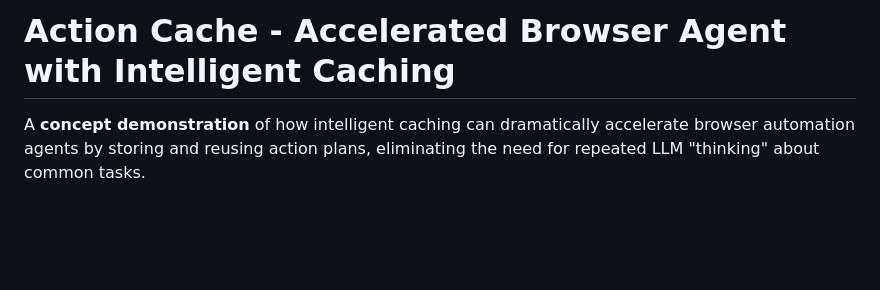
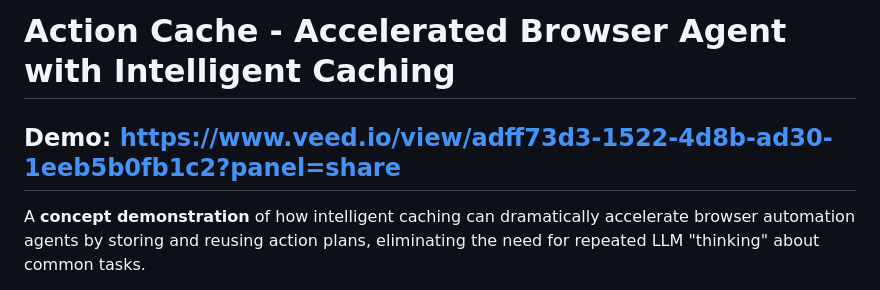
Before and after one commit to Lyadalachanchu/action-cache, a Markdown page: README.md, the part around the change. Drawn GitHub-style; blank space fills up the shorter version.

```diff
--- a/README.md
+++ b/README.md
@@ -1,5 +1,5 @@
 # Action Cache - Accelerated Browser Agent with Intelligent Caching
-
+## Demo: https://www.veed.io/view/adff73d3-1522-4d8b-ad30-1eeb5b0fb1c2?panel=share
 A **concept demonstration** of how intelligent caching can dramatically accelerate browser automation agents by storing and reusing action plans, eliminating the need for repeated LLM "thinking" about common tasks.
 
 Main files are in /bday
```
